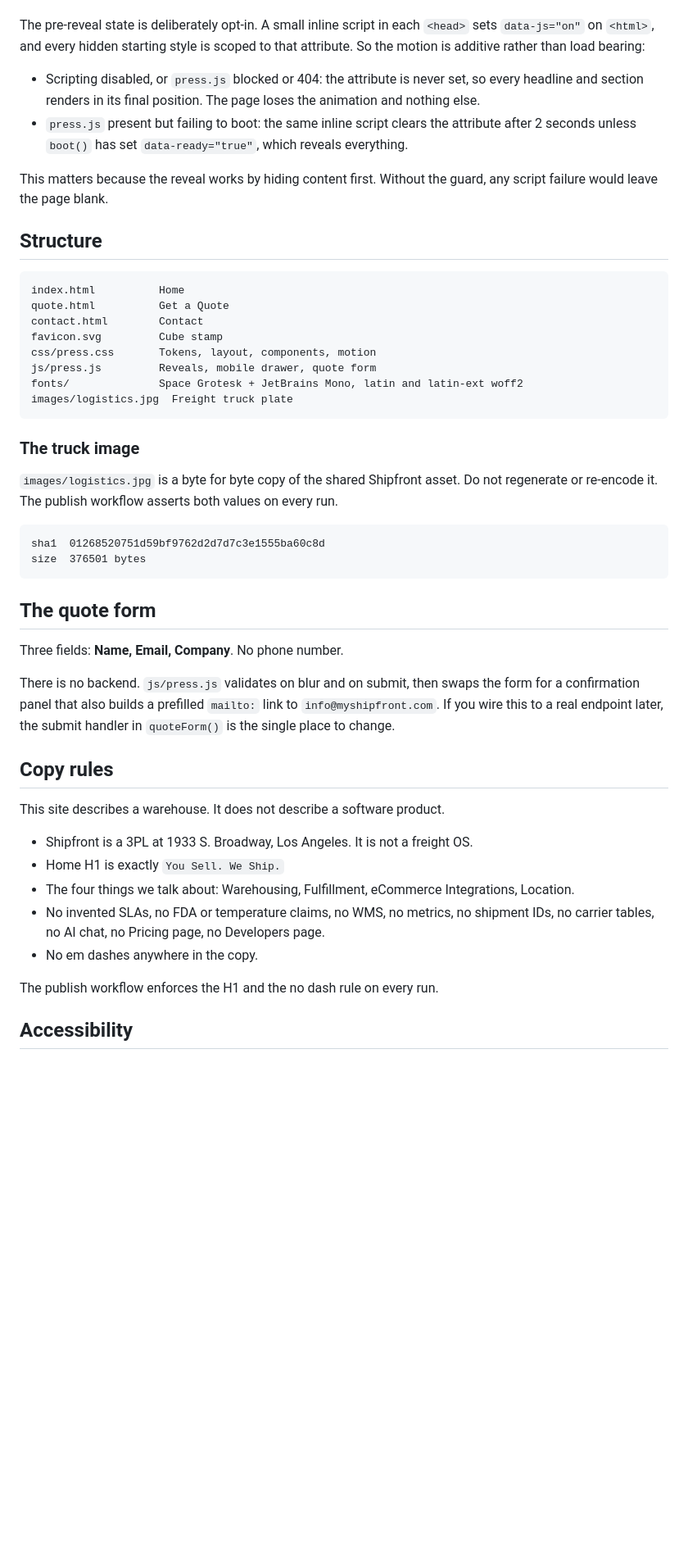
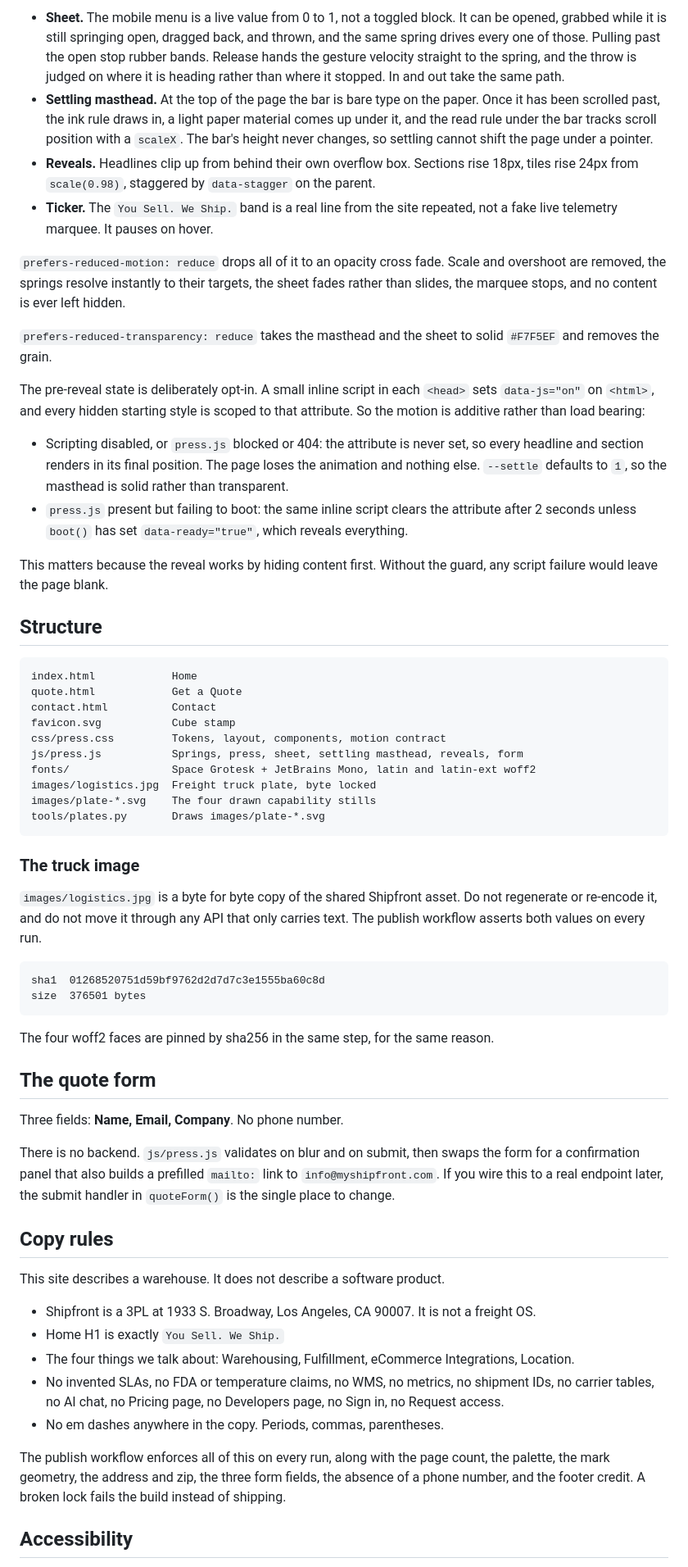
Before and after one commit to davidtphung/shipfront-the-press, a Markdown page: README.md, the part around one of its changes. Shown at 82% size. GitHub-like rendering; blank space fills up the shorter version.

````diff
--- a/README.md
+++ b/README.md
@@ -92,3 +138,23 @@ coordinates in a 24 unit box. Same geometry in `favicon.svg`.
+- **Sheet.** The mobile menu is a live value from 0 to 1, not a toggled block. It can be
+  opened, grabbed while it is still springing open, dragged back, and thrown, and the same
+  spring drives every one of those. Pulling past the open stop rubber bands. Release hands
+  the gesture velocity straight to the spring, and the throw is judged on where it is
+  heading rather than where it stopped. In and out take the same path.
+- **Settling masthead.** At the top of the page the bar is bare type on the paper. Once it
+  has been scrolled past, the ink rule draws in, a light paper material comes up under it,
+  and the read rule under the bar tracks scroll position with a `scaleX`. The bar's height
+  never changes, so settling cannot shift the page under a pointer.
+- **Reveals.** Headlines clip up from behind their own overflow box. Sections rise 18px,
+  tiles rise 24px from `scale(0.98)`, staggered by `data-stagger` on the parent.
+- **Ticker.** The `You Sell. We Ship.` band is a real line from the site repeated, not a
+  fake live telemetry marquee. It pauses on hover.
+
+`prefers-reduced-motion: reduce` drops all of it to an opacity cross fade. Scale and
+overshoot are removed, the springs resolve instantly to their targets, the sheet fades
+rather than slides, the marquee stops, and no content is ever left hidden.
+
+`prefers-reduced-transparency: reduce` takes the masthead and the sheet to solid `#F7F5EF`
+and removes the grain.
 
 The pre-reveal state is deliberately opt-in. A small inline script in each `<head>` sets
 `data-js="on"` on `<html>`, and every hidden starting style is scoped to that attribute.
@@ -96,7 +162,8 @@ So the motion is additive rather than load bearing:
 
 - Scripting disabled, or `press.js` blocked or 404: the attribute is never set, so every
   headline and section renders in its final position. The page loses the animation and
-  nothing else.
+  nothing else. `--settle` defaults to `1`, so the masthead is solid rather than
+  transparent.
 - `press.js` present but failing to boot: the same inline script clears the attribute
   after 2 seconds unless `boot()` has set `data-ready="true"`, which reveals everything.
 
@@ -106,25 +173,30 @@ script failure would leave the page blank.
 ## Structure
 
 ```
-index.html          Home
-quote.html          Get a Quote
-contact.html        Contact
-favicon.svg         Cube stamp
-css/press.css       Tokens, layout, components, motion
-js/press.js         Reveals, mobile drawer, quote form
-fonts/              Space Grotesk + JetBrains Mono, latin and latin-ext woff2
-images/logistics.jpg  Freight truck plate
+index.html            Home
+quote.html            Get a Quote
+contact.html          Contact
+favicon.svg           Cube stamp
+css/press.css         Tokens, layout, components, motion contract
+js/press.js           Springs, press, sheet, settling masthead, reveals, form
+fonts/                Space Grotesk + JetBrains Mono, latin and latin-ext woff2
+images/logistics.jpg  Freight truck plate, byte locked
+images/plate-*.svg    The four drawn capability stills
+tools/plates.py       Draws images/plate-*.svg
 ```
 
 ### The truck image
 
 `images/logistics.jpg` is a byte for byte copy of the shared Shipfront asset. Do not
-regenerate or re-encode it. The publish workflow asserts both values on every run.
+regenerate or re-encode it, and do not move it through any API that only carries text.
+The publish workflow asserts both values on every run.
 
 ```
 sha1  01268520751d59bf9762d2d7d7c3e1555ba60c8d
 size  376501 bytes
 ```
+
+The four woff2 faces are pinned by sha256 in the same step, for the same reason.
 
 ## The quote form
 
@@ -139,15 +211,18 @@ a confirmation panel that also builds a prefilled `mailto:` link to
 
 This site describes a warehouse. It does not describe a software product.
 
-- Shipfront is a 3PL at 1933 S. Broadway, Los Angeles. It is not a freight OS.
+- Shipfront is a 3PL at 1933 S. Broadway, Los Angeles, CA 90007. It is not a freight OS.
 - Home H1 is exactly `You Sell. We Ship.`
 - The four things we talk about: Warehousing, Fulfillment, eCommerce Integrations,
   Location.
 - No invented SLAs, no FDA or temperature claims, no WMS, no metrics, no shipment IDs, no
-  carrier tables, no AI chat, no Pricing page, no Developers page.
-- No em dashes anywhere in the copy.
+  carrier tables, no AI chat, no Pricing page, no Developers page, no Sign in, no Request
+  access.
+- No em dashes anywhere in the copy. Periods, commas, parentheses.
 
-The publish workflow enforces the H1 and the no dash rule on every run.
+The publish workflow enforces all of this on every run, along with the page count, the
+palette, the mark geometry, the address and zip, the three form fields, the absence of a
+phone number, and the footer credit. A broken lock fails the build instead of shipping.
 
 ## Accessibility
 
````
Also changed, not shown: other parts of README.md (+70 -23 lines).
